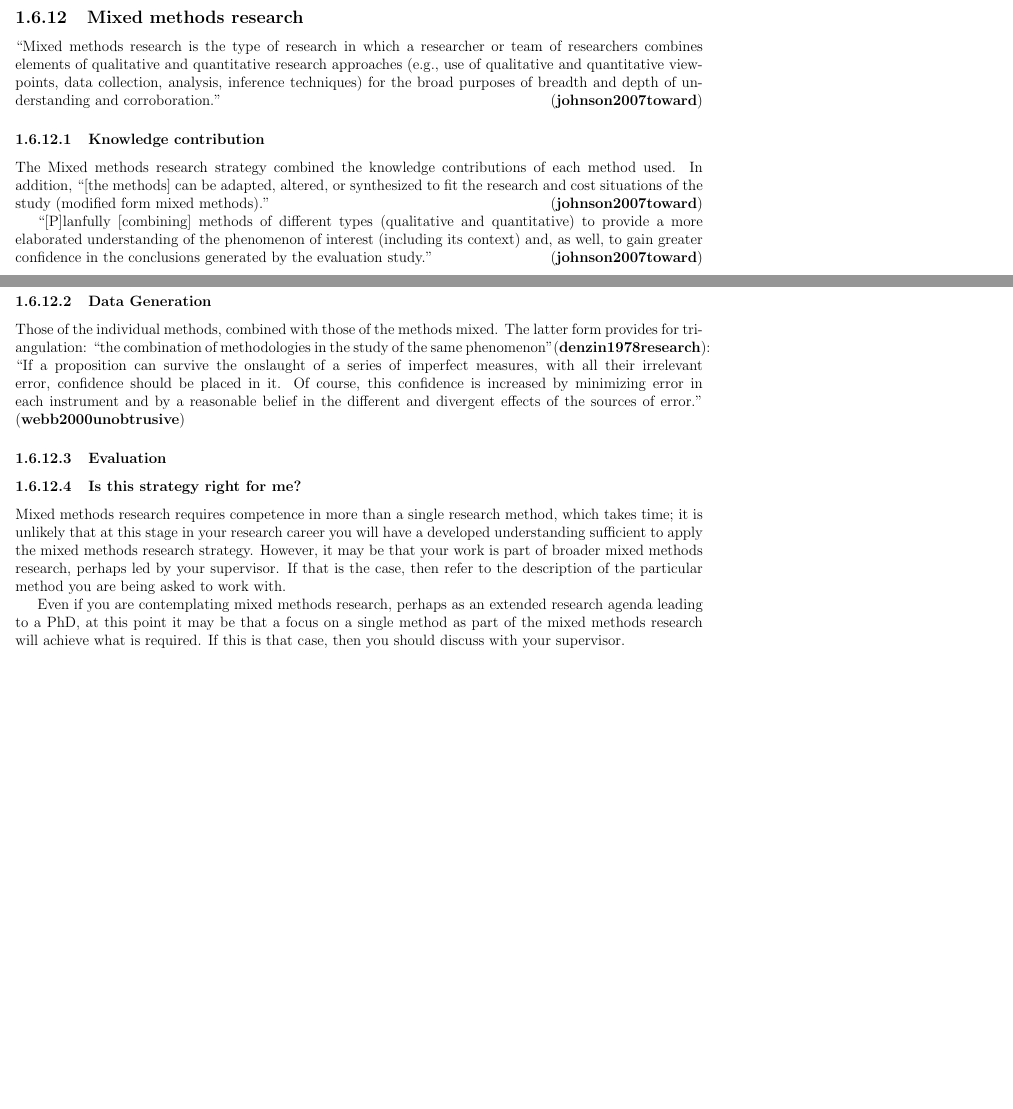
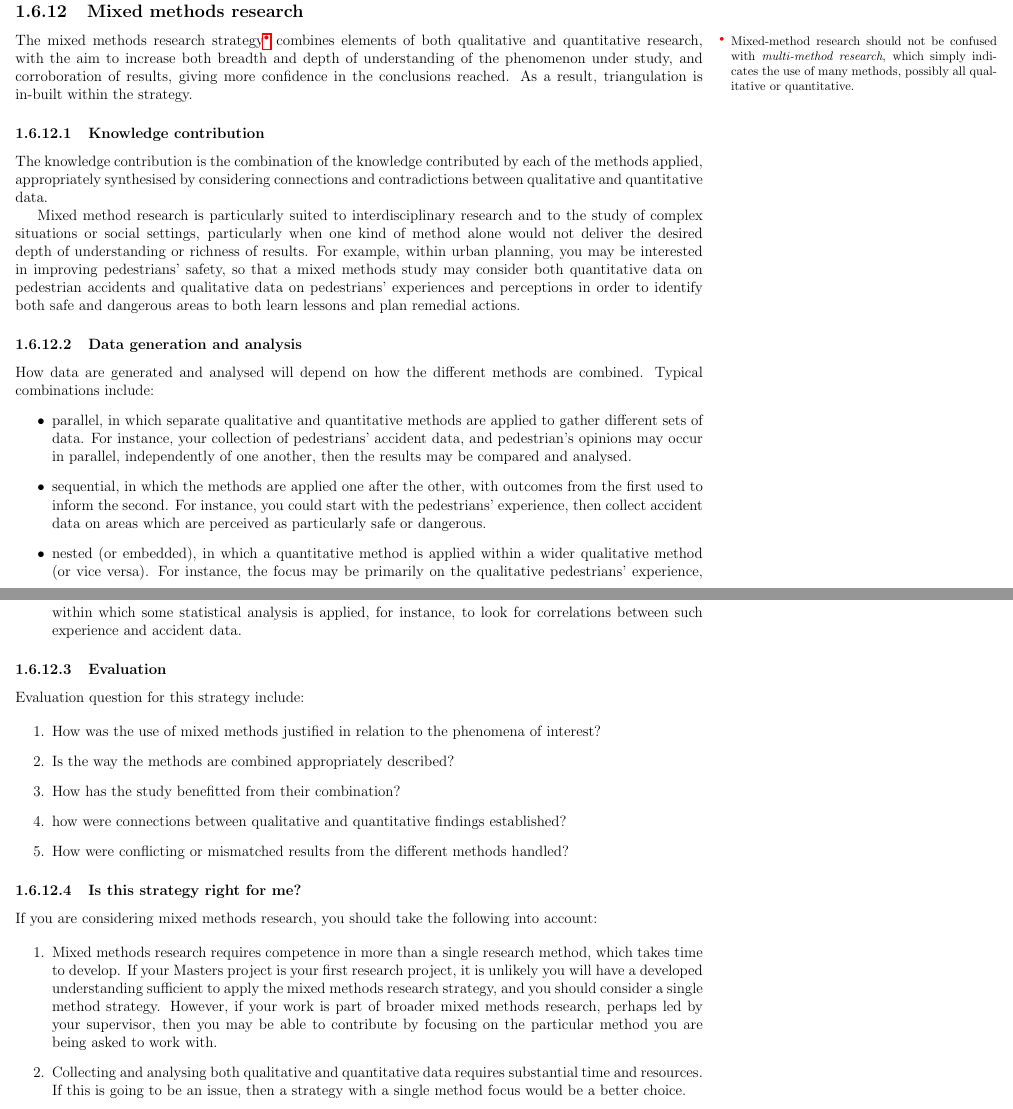
Before and after one commit to jonhall/HRResearchHandbook, a LaTeX thesis (@MastersHandbook.tex, which reads Stage3.tex): two parts of pages 56 and 57 of 59 before the commit and two parts of pages 57 and 58 of 60 after it, joined at a grey line, cut so that both start at the same text, the shorter picture padded with empty space. The pictures show the PDF file @MastersHandbook.pdf that the author committed with the source.

Commit message:
mixed methods

```diff
--- a/Stage3.tex
+++ b/Stage3.tex
@@ -1812,3 +1818,4 @@ Establishes the absolute truth status of a proposition.
 %
 %\subsubsection{Variants}
 
+\subsubsection{Data generation and analysis}
@@ -1833 +1833,3 @@ Am I trying to predict future behaviours of a system? If so, mathematical, stati
-\RSActivity{mathematical and logical proof}{Kleene1964introduction,lakatos2015proofs,antonini2011examples}
+If you are considering this strategy, you should ask yourself:
+
+\begin{enumerate}
@@ -1834,29 +1839,70 @@ Am I trying to predict future behaviours of a system? If so, mathematical, stati
+\end{enumerate}
+
+
+%Am I trying to predict future behaviours of a system? If so, mathematical, statistical or computational modelling might be a better option.
+
+\subsubsection{Suggested further reading}
+
+\RSActivity{mathematical and logical proof}{Kleene1964introduction,lakatos2015proofs,antonini2011examples,johannesson2014research}
 
 \subsection{Mixed methods research}
 
-\textcquote{johnson2007toward}{Mixed methods research is the type of research in which a researcher or team of researchers combines elements of qualitative and quantitative research approaches (e.g., use of qualitative and quantitative viewpoints, data collection, analysis, inference techniques) for the broad purposes of breadth and depth of understanding and corroboration.}
+The mixed methods research strategy\footnote{Mixed-method research should not be confused with \textit{multi-method research}, which simply indicates the use of many methods, possibly all qualitative or quantitative.} combines elements of both qualitative and quantitative research, with the aim to increase both breadth and depth of understanding of the phenomenon under study, and corroboration of results, giving more confidence in the conclusions reached. As a result, triangulation is in-built within the strategy.
+
+
+%\textcquote{johnson2007toward}{Mixed methods research is the type of research in which a researcher or team of researchers combines elements of qualitative and quantitative research approaches (e.g., use of qualitative and quantitative viewpoints, data collection, analysis, inference techniques) for the broad purposes of breadth and depth of understanding and corroboration.}
+
+%\textcquote[p.119, quoting \emph{Valerie Caracelli}]{johnson2007toward}{[P]lanfully [combining] methods of different types (qualitative and quantitative) to provide a more elaborated understanding of the phenomenon of interest (including its context) and, as well, to gain greater confidence in the conclusions generated by the evaluation study.}
 
 \subsubsection{Knowledge contribution}
 
-The Mixed methods research strategy combined the knowledge contributions of each method used. In addition, \textcquote[p.119, quoting \emph{Huey Chen}]{johnson2007toward}{[the methods] can be adapted, altered, or synthesized to fit the research and cost situations of the study (modified form mixed methods).}
-
-\textcquote[p.119, quoting \emph{Valerie Caracelli}]{johnson2007toward}{[P]lanfully [combining] methods of different types (qualitative and quantitative) to provide a more elaborated understanding of the phenomenon of interest (including its context) and, as well, to gain greater confidence in the conclusions generated by the evaluation study.}
+The knowledge contribution is the combination of the knowledge contributed by each of the methods applied, appropriately synthesised by considering connections and contradictions between qualitative and quantitative data.
+
+Mixed method research is particularly suited to interdisciplinary research and to the study of complex situations or social settings, particularly when one kind of method alone would not deliver the desired depth of understanding or richness of results. For example, within urban planning, you may be interested in improving pedestrians' safety, so that a mixed methods study may consider both quantitative data on pedestrian accidents and qualitative data on pedestrians' experiences and perceptions in order to identify both safe and dangerous areas to both learn lessons and plan remedial actions.
+
+%In addition, \textcquote[p.119, quoting \emph{Huey Chen}]{johnson2007toward}{[the methods] can be adapted, altered, or synthesized to fit the research and cost situations of the study (modified form mixed methods).}
+
 
 %\subsubsection{Focus}
 %
 %\subsubsection{Variants}
 %
-\subsubsection{Data Generation}
-
-Those of the individual methods, combined with those of the methods mixed. The latter form provides for triangulation: \textcquote[p.291]{denzin1978research}{the combination of methodologies in the study of the same phenomenon}: \textcquote[p.3]{webb2000unobtrusive}{If a proposition can survive the onslaught of a series of imperfect measures, with all their irrelevant error, confidence should be placed in it. Of course, this confidence is increased by minimizing error in each instrument and by a reasonable belief in the different and divergent effects of the sources of error.}
+\subsubsection{Data generation and analysis}
+
+How data are generated and analysed will depend on how the different methods are combined. Typical combinations include:
+\begin{itemize}
+	\item parallel, in which separate qualitative and quantitative methods are applied to gather different sets of data. For instance, your collection of pedestrians' accident data, and pedestrian's opinions may occur in parallel, independently of one another, then the results may be compared and analysed.
+	\item sequential, in which the methods are applied one after the other, with outcomes from the first used to inform the second. For instance, you could start with the pedestrians' experience, then collect accident data on areas which are perceived as particularly safe or dangerous.
+	\item nested (or embedded), in which a quantitative method is applied within a wider qualitative method (or vice versa). For instance, the focus may be primarily on the qualitative pedestrians' experience, within which some statistical analysis is applied, for instance, to look for correlations between such experience and accident data.
+\end{itemize}
+
+%Those of the individual methods, combined with those of the methods mixed. The latter form provides for triangulation: \textcquote[p.291]{denzin1978research}{the combination of methodologies in the study of the same phenomenon}: \textcquote[p.3]{webb2000unobtrusive}{If a proposition can survive the onslaught of a series of imperfect measures, with all their irrelevant error, confidence should be placed in it. Of course, this confidence is increased by minimizing error in each instrument and by a reasonable belief in the different and divergent effects of the sources of error.}
 
 \subsubsection{Evaluation}
 
+Evaluation question for this strategy include:
+
+\begin{enumerate}
+		\item How was the use of mixed methods justified in relation to the phenomena of interest?
+		\item Is the way the methods are combined appropriately described?
+		\item How has the study benefitted from their combination?
+		\item How were connections between qualitative and quantitative findings established?
+		\item How were conflicting or mismatched results from the different methods handled?
+\end{enumerate}
+
 \subsubsection{Is this strategy right for me?}
 
-Mixed methods research requires competence in more than a single research method, which takes time; it is unlikely that at this stage in your research career you will have a developed understanding sufficient to apply the mixed methods research strategy. However, it may be that your work is part of broader mixed methods research, perhaps led by your supervisor. If that is the case, then refer to the description of the particular method you are being asked to work with.
-
-Even if you are contemplating mixed methods research, perhaps as an extended research agenda leading to a PhD, at this point it may be that a focus on a single method as part of the mixed methods research will achieve what is required. If this is that case, then you should discuss with your supervisor.
+If you are considering mixed methods research, you should take the following into account:
+
+\begin{enumerate}
+	\item Mixed methods research requires competence in more than a single research method, which takes time to develop. If your Masters project is your first research project, it is unlikely you will have a developed understanding sufficient to apply the mixed methods research strategy, and you should consider a single method strategy. However, if your work is part of broader mixed methods research, perhaps led by your supervisor, then you may be able to contribute by focusing on the particular method you are being asked to work with.
+	\item Collecting and analysing both qualitative and quantitative data requires substantial time and resources. If this is going to be an issue, then a strategy with a single method focus would be a better choice.
+\end{enumerate}
+
+\subsubsection{Suggested further reading}
+
+\RSActivity{Mixed methods research}{johnson2007toward,denzin1978research,webb2000unobtrusive}
+
 
 %\subsubsection{More details}
 %
```
Also changed, not shown: @MastersHandbook.pdf, Stage3.tex (48 more changed lines), 2 other files.
